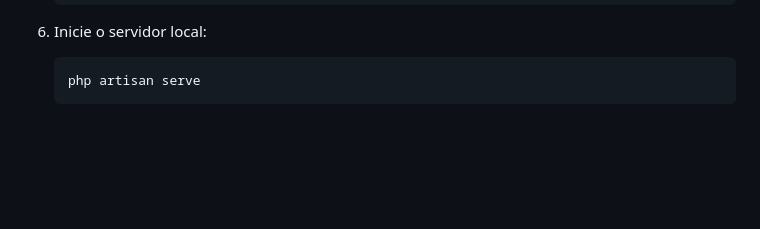
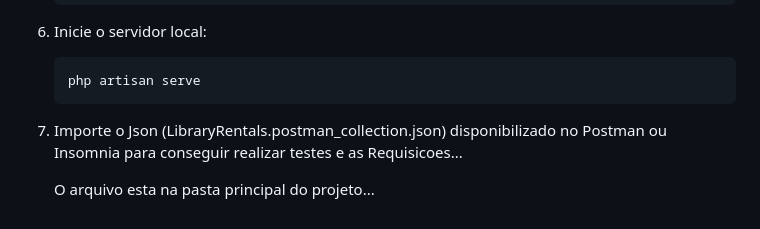
Before and after one commit to malobr/Library-Manage, a Markdown page: README.md, the part around the change. Rendered like a GitHub page; blank space fills up the shorter version.

````diff
--- a/README.md
+++ b/README.md
@@ -133,3 +133,7 @@ Execute os seguintes comandos:
    ```bash
    php artisan serve
    ```
+
+7. Importe o Json (LibraryRentals.postman_collection.json) disponibilizado no Postman ou Insomnia para conseguir realizar testes e as Requisicoes...
+
+   O arquivo esta na pasta principal do projeto...
````
